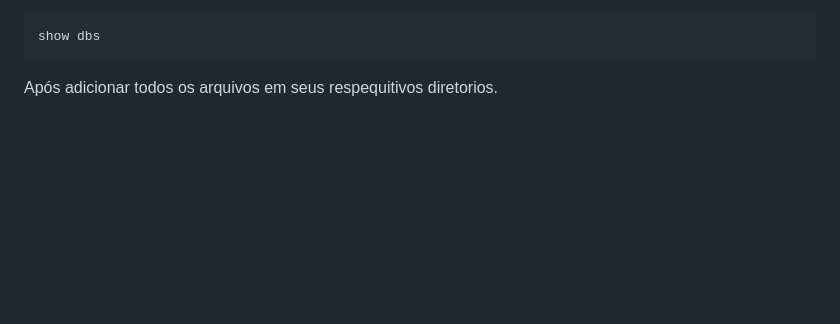
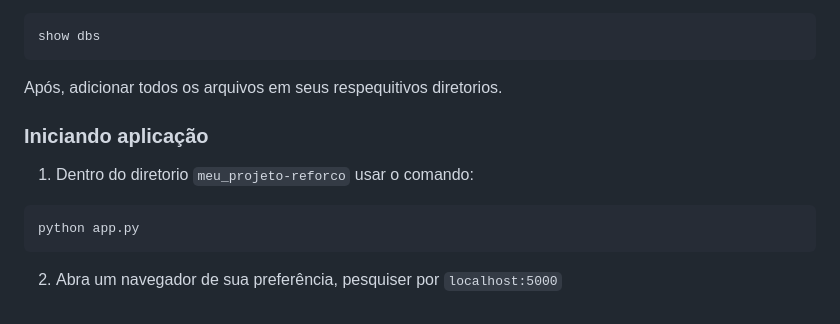
Before and after one commit to damanciofb/app-agendador-aulas-reforco, a Markdown page: README.md, the part around the change. Drawn GitHub-style; blank space fills up the shorter version.

`````diff
--- a/README.md
+++ b/README.md
@@ -124,4 +124,13 @@ sudo systemctl enable mongod
   show dbs
   ````
 
-Após adicionar todos os arquivos em seus respequitivos diretorios.
+Após, adicionar todos os arquivos em seus respequitivos diretorios.
+
+### Iniciando aplicação
+
+1. Dentro do diretorio ````meu_projeto-reforco```` usar o comando:
+
+  ````bash
+  python app.py
+  ````
+2. Abra um navegador de sua preferência, pesquiser por ````localhost:5000````
`````
